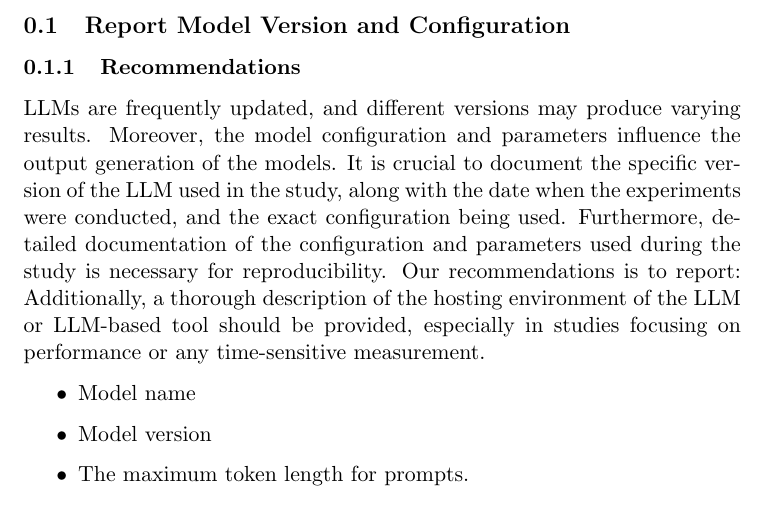
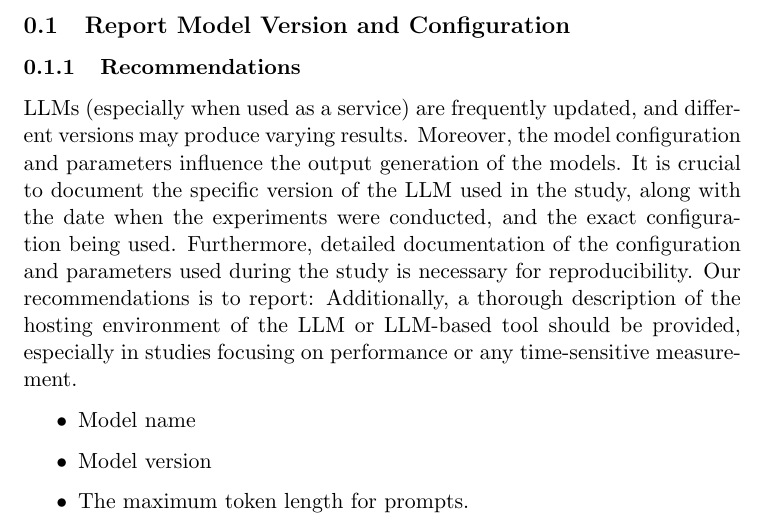
Before and after one commit to se-uhd/llm-guidelines-website, a LaTeX document (guidelines/_sources/02_report-version-and-configuration.tex): part of page 1 of 2, cut so that both start at the same text. Compiled offline with pdfLaTeX.

Commit message:
Update 02_report-version-and-configuration.tex

```diff
--- a/guidelines/_sources/02_report-version-and-configuration.tex
+++ b/guidelines/_sources/02_report-version-and-configuration.tex
@@ -9,7 +9,7 @@
 
 \subsubsection{Recommendations}
 
-LLMs are frequently updated, and different versions may produce varying results.
+LLMs (especially when used as a service) are frequently updated, and different versions may produce varying results.
 Moreover, the model configuration and parameters influence the output generation of the models.
 It is crucial to document the specific version of the LLM used in the study, along with the date when the experiments were conducted, and the exact configuration being used.
 Furthermore, detailed documentation of the configuration and parameters used during the study is necessary for reproducibility.
```
